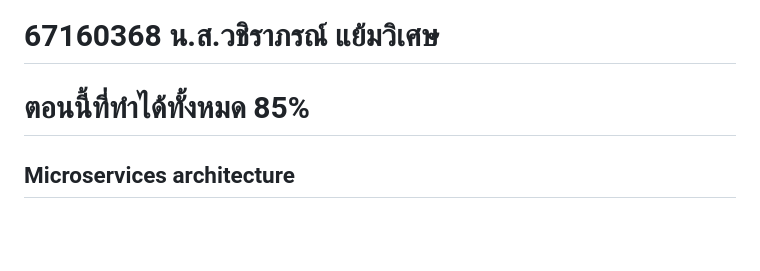
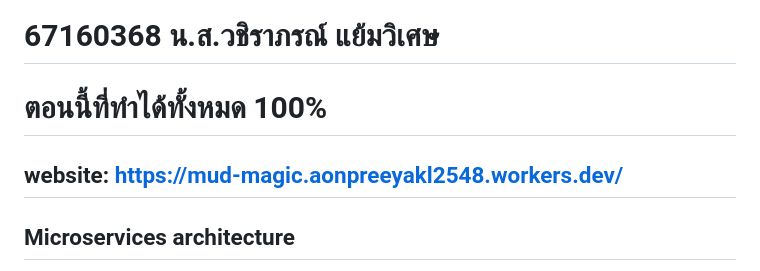
Before and after one commit to 67160241-buu/Mud-Magic-project, a Markdown page: README.md, the part around the change. GitHub-like rendering; blank space fills up the shorter version.

Commit message:
Update completion status to 100% and add website
Updated project completion percentage and added website link.

```diff
--- a/README.md
+++ b/README.md
@@ -1,7 +1,8 @@
 # 67160241 น.ส.อรปรียา คล้ายสุวรรณ
 # 67160368 น.ส.วชิราภรณ์ แย้มวิเศษ
 
-# ตอนนี้ที่ทำได้ทั้งหมด 85%
+# ตอนนี้ที่ทำได้ทั้งหมด 100%
+## website: https://mud-magic.aonpreeyakl2548.workers.dev/
 
 ## Microservices architecture
 <img width="1536" height="1024" alt="Mud Magic Microservices Architecture" src="https://github.com/user-attachments/assets/e11bac3b-021d-46d5-9bac-4b15ff338908" />
```
